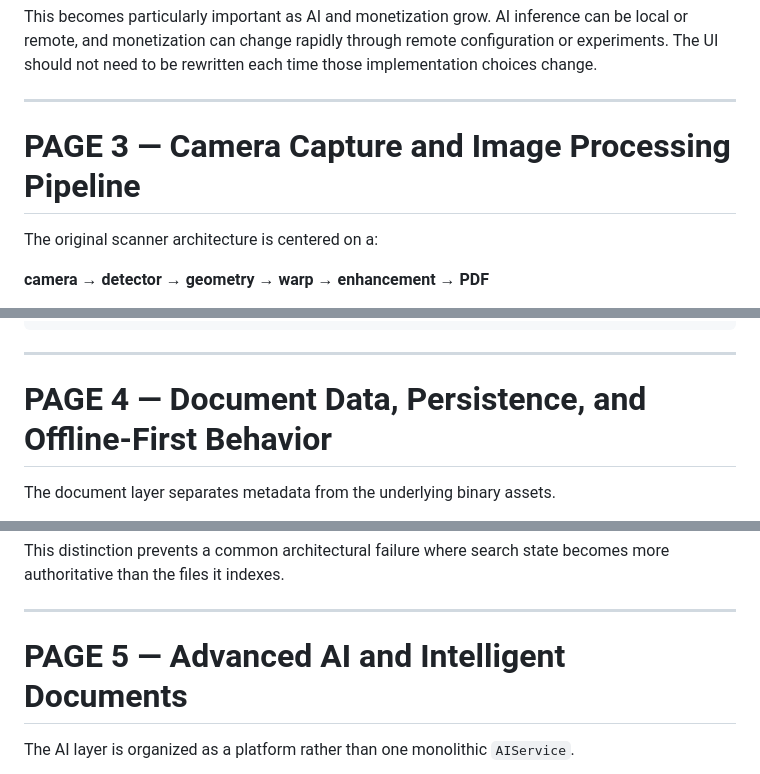
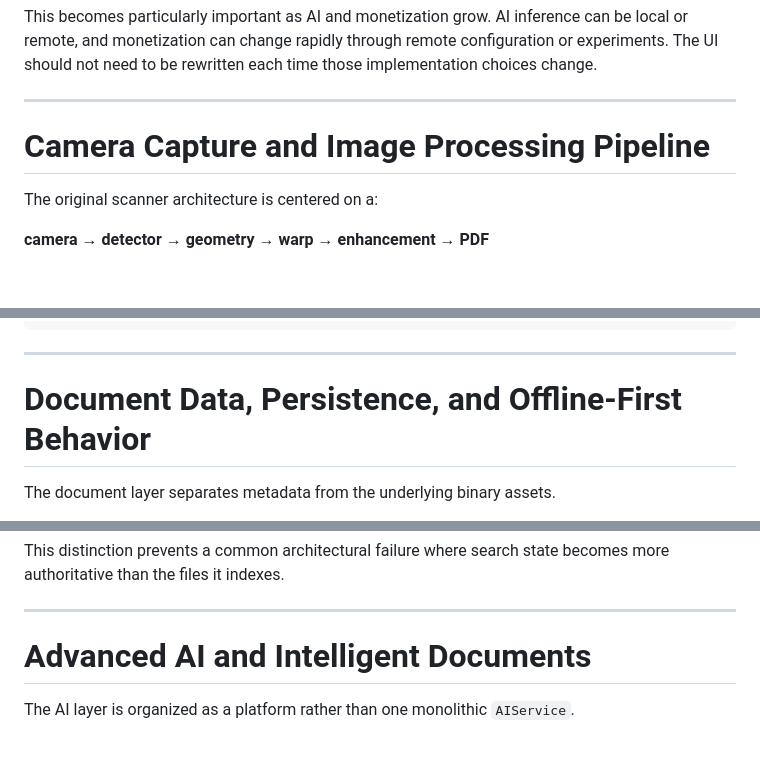
Before and after one commit to lucylow/ClearSpace_AI_smart_document_scanner_mobile, a Markdown page: README.md, 3 parts joined by grey strips. Rendered like a GitHub page; blank space fills up the shorter version.

```diff
--- a/README.md
+++ b/README.md
@@ -190,7 +188,7 @@ This becomes particularly important as AI and monetization grow. AI inference ca
 
 ---
 
-# PAGE 3 — Camera Capture and Image Processing Pipeline
+# Camera Capture and Image Processing Pipeline
 
 The original scanner architecture is centered on a:
 
@@ -320,7 +318,7 @@ type PageAsset = {
 
 ---
 
-# PAGE 4 — Document Data, Persistence, and Offline-First Behavior
+#  Document Data, Persistence, and Offline-First Behavior
 
 The document layer separates metadata from the underlying binary assets.
 
@@ -431,7 +429,7 @@ This distinction prevents a common architectural failure where search state beco
 
 ---
 
-# PAGE 5 — Advanced AI and Intelligent Documents
+# Advanced AI and Intelligent Documents
 
 The AI layer is organized as a platform rather than one monolithic `AIService`.
 
```
Also changed, not shown: other parts of README.md (+7 -12 lines).
